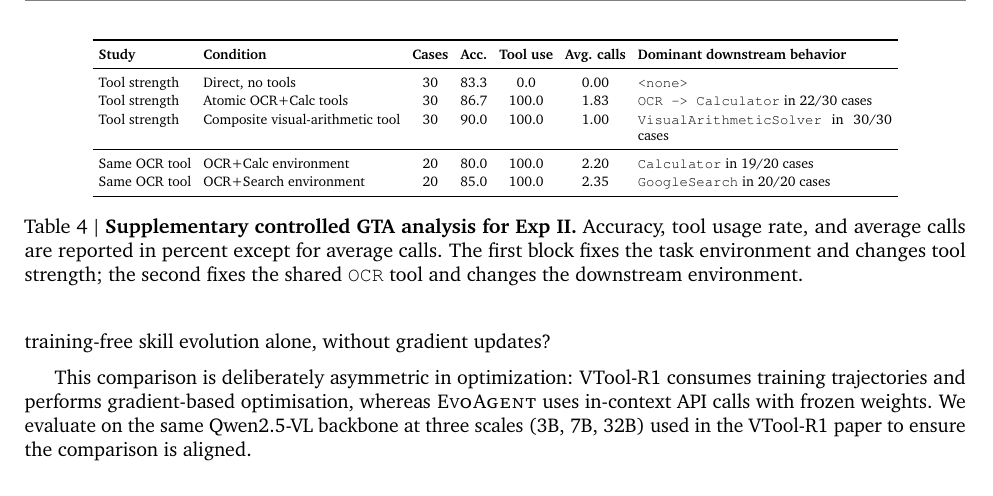
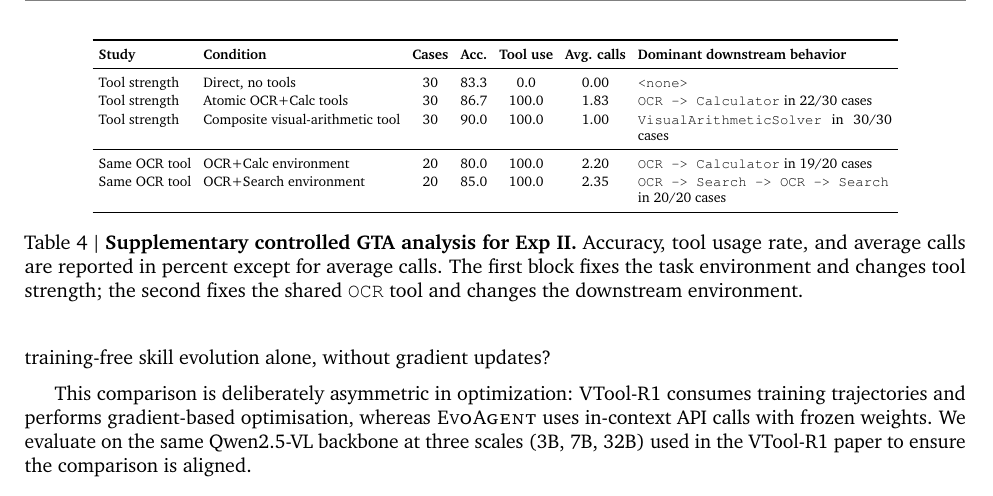
Before and after one commit to Xxxxxsun/vlm_agent_paper, a LaTeX document (main.tex, which reads sections/4_experiments.tex): part of page 10 of 20, cut so that both start at the same text. Compiled offline with pdfLaTeX.

Commit message:
Updates from Overleaf

```diff
--- a/sections/4_experiments.tex
+++ b/sections/4_experiments.tex
@@ -358,9 +358,9 @@ Tool strength & Composite visual-arithmetic tool & 30 & 90.0 & 100.0 & 1.00
 & \texttt{VisualArithmeticSolver} in 30/30 cases \\
 \midrule
 Same OCR tool & OCR+Calc environment & 20 & 80.0 & 100.0 & 2.20
-& \texttt{Calculator} in 19/20 cases \\
+& \texttt{OCR -> Calculator} in 19/20 cases \\
 Same OCR tool & OCR+Search environment & 20 & 85.0 & 100.0 & 2.35
-& \texttt{GoogleSearch} in 20/20 cases \\
+& \texttt{OCR -> Search -> OCR -> Search} in 20/20 cases \\
 \bottomrule
 \end{tabular}
 \caption{%
```
